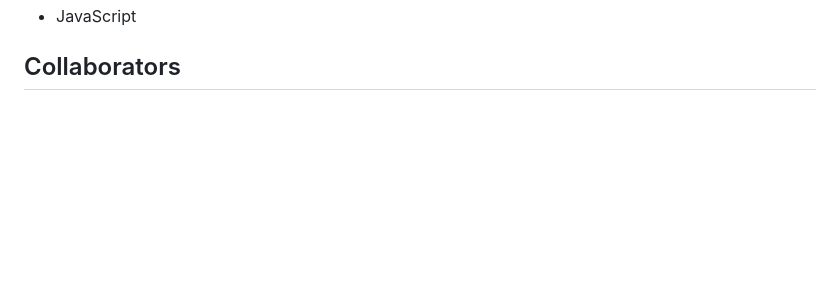
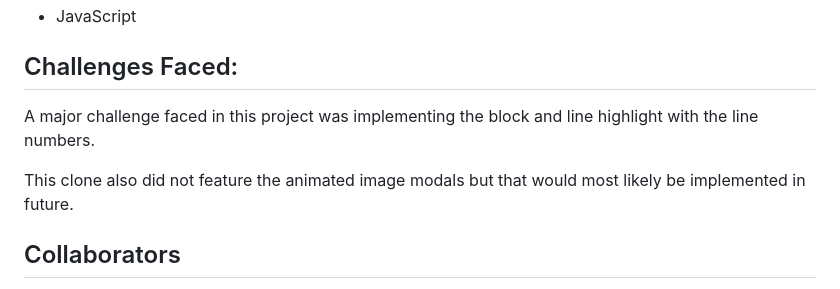
Before and after one commit to ChinatuL/dodo.dev-clone-project, a Markdown page: README.md, the part around the change printed below. Rendered like a GitHub page; blank space fills up the shorter version.

```diff
--- a/README.md
+++ b/README.md
@@ -17,4 +32,10 @@
 -   JavaScript
+
+## Challenges Faced:
+
+A major challenge faced in this project was implementing the block and line highlight with the line numbers.
+
+This clone also did not feature the animated image modals but that would most likely be implemented in future.
 
 ## Collaborators
 
```
Also changed, not shown: other parts of README.md (+21 -6 lines), images/desktop-view.png (added), images/mobile-design.png (added).
